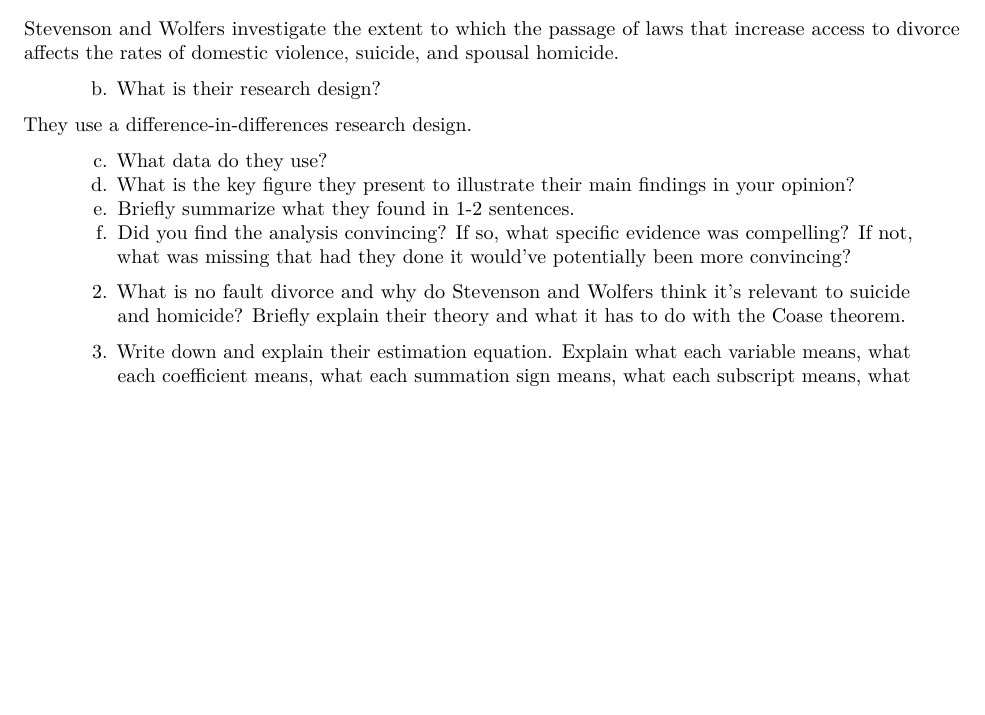
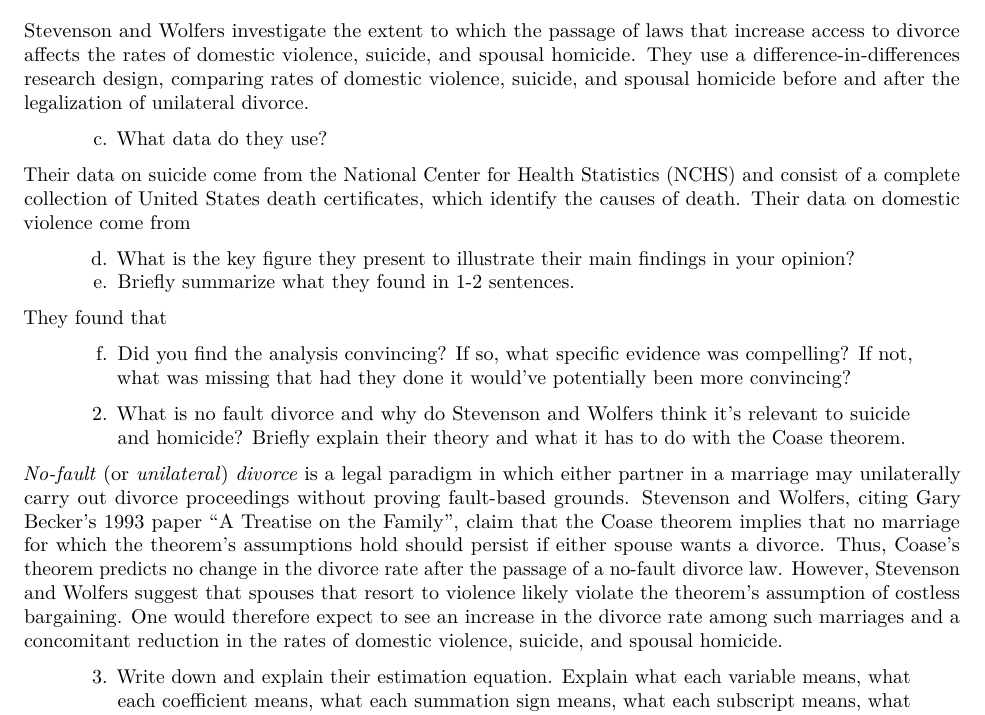
Before and after one commit to nfra/CausalInferenceCourseHomework, an R Markdown document (Assignment3_DD/writing/assignment3_dd.Rmd): part of page 1 of 6, cut so that both start at the same text, the shorter picture padded with empty space. Rendered offline with R 4.5, knitr and Pandoc, then LaTeX, with nearby package versions; some code elsewhere in the file could not run offline.

Commit message:
add answers to several questions

```diff
--- a/Assignment3_DD/writing/assignment3_dd.Rmd
+++ b/Assignment3_DD/writing/assignment3_dd.Rmd
@@ -7,18 +7,22 @@ output: pdf_document
 
 # Summary and Discussion of Stevenson's and Wolfer's Project
 
-Stevenson and Wolfers investigate the extent to which the passage of laws that increase access to divorce affects the rates of domestic violence, suicide, and spousal homicide.
-
-> b.	What is their research design?
-
-They use a difference-in-differences research design.
+Stevenson and Wolfers investigate the extent to which the passage of laws that increase access to divorce affects the rates of domestic violence, suicide, and spousal homicide. They use a difference-in-differences research design, comparing rates of domestic violence, suicide, and spousal homicide before and after the legalization of unilateral divorce.
 
 > c.	What data do they use?
+
+Their data on suicide come from the National Center for Health Statistics (NCHS) and consist of a complete collection of United States death certificates, which identify the causes of death. Their data on domestic violence come from
+
 > d.	What is the key figure they present to illustrate their main findings in your opinion?
 > e.	Briefly summarize what they found in 1-2 sentences.
+
+They found that
+
 > f.	Did you find the analysis convincing? If so, what specific evidence was compelling? If not, what was missing that had they done it would’ve potentially been more convincing?
 
 > 2.	What is no fault divorce and why do Stevenson and Wolfers think it’s relevant to suicide and homicide?  Briefly explain their theory and what it has to do with the Coase theorem.
+
+*No-fault* (or *unilateral*) *divorce* is a legal paradigm in which either partner in a marriage may unilaterally carry out divorce proceedings without proving fault-based grounds. Stevenson and Wolfers, citing Gary Becker's 1993 paper "A Treatise on the Family", claim that the Coase theorem implies that no marriage for which the theorem's assumptions hold should persist if either spouse wants a divorce. Thus, Coase's theorem predicts no change in the divorce rate after the passage of a no-fault divorce law. However, Stevenson and Wolfers suggest that spouses that resort to violence likely violate the theorem's assumption of costless bargaining. One would therefore expect to see an increase in the divorce rate among such marriages and a concomitant reduction in the rates of domestic violence, suicide, and spousal homicide.
 
 > 3.	Write down and explain their estimation equation.  Explain what each variable means, what each coefficient means, what each summation sign means, what each subscript means, what the epsilon means.  What is the main parameter of interest?
 
```
